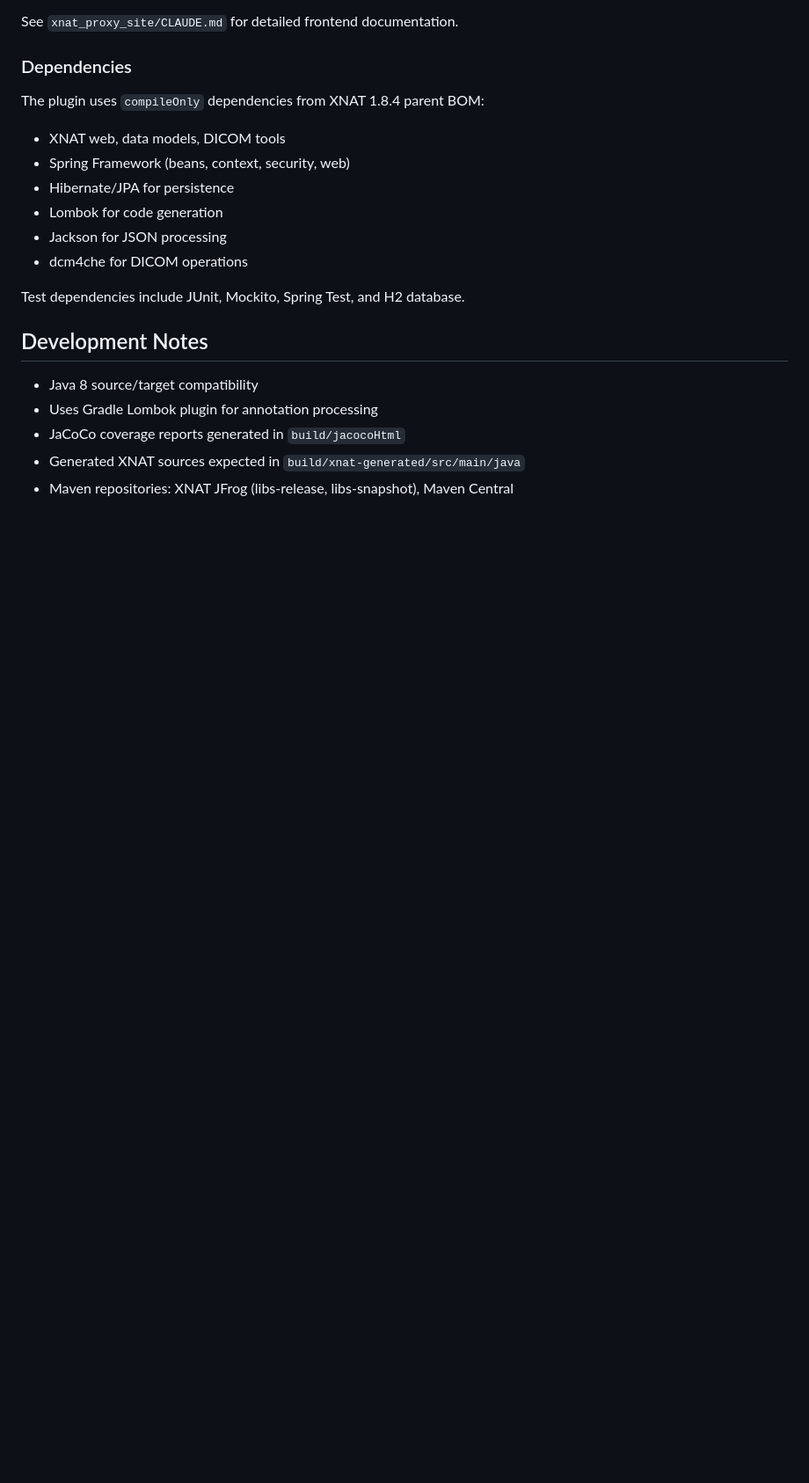
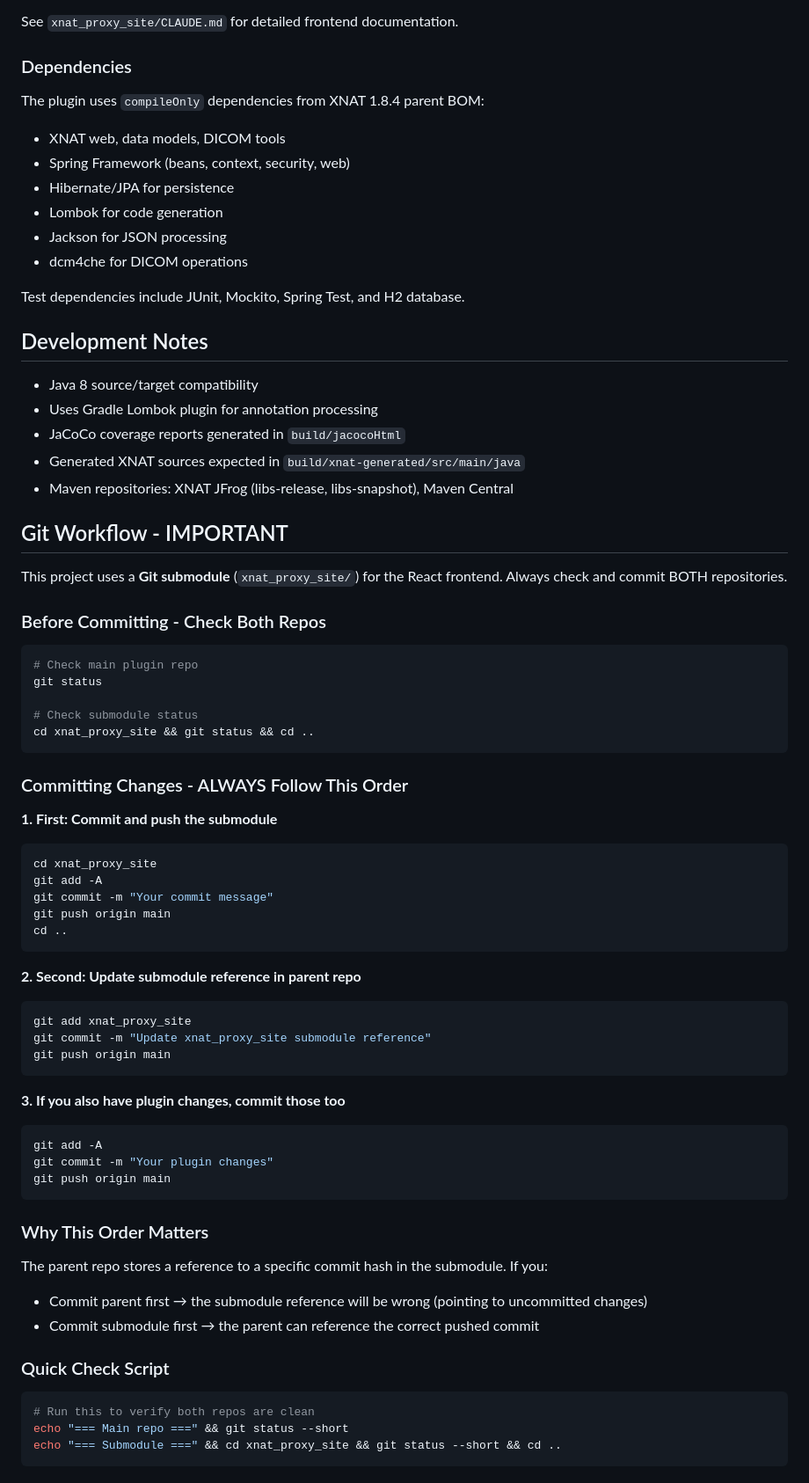
Before and after one commit to mrjamesdickson/xnat_proxy_site_plugin, a Markdown page: CLAUDE.md, the part around the change. Shown: that part at 88% size. GitHub-like rendering; blank space fills up the shorter version.

Commit message:
Document Git submodule workflow

````diff
--- a/CLAUDE.md
+++ b/CLAUDE.md
@@ -85,3 +85,56 @@ Test dependencies include JUnit, Mockito, Spring Test, and H2 database.
 - JaCoCo coverage reports generated in `build/jacocoHtml`
 - Generated XNAT sources expected in `build/xnat-generated/src/main/java`
 - Maven repositories: XNAT JFrog (libs-release, libs-snapshot), Maven Central
+
+## Git Workflow - IMPORTANT
+
+This project uses a **Git submodule** (`xnat_proxy_site/`) for the React frontend. Always check and commit BOTH repositories.
+
+### Before Committing - Check Both Repos
+
+```bash
+# Check main plugin repo
+git status
+
+# Check submodule status
+cd xnat_proxy_site && git status && cd ..
+```
+
+### Committing Changes - ALWAYS Follow This Order
+
+**1. First: Commit and push the submodule**
+```bash
+cd xnat_proxy_site
+git add -A
+git commit -m "Your commit message"
+git push origin main
+cd ..
+```
+
+**2. Second: Update submodule reference in parent repo**
+```bash
+git add xnat_proxy_site
+git commit -m "Update xnat_proxy_site submodule reference"
+git push origin main
+```
+
+**3. If you also have plugin changes, commit those too**
+```bash
+git add -A
+git commit -m "Your plugin changes"
+git push origin main
+```
+
+### Why This Order Matters
+
+The parent repo stores a reference to a specific commit hash in the submodule. If you:
+- Commit parent first → the submodule reference will be wrong (pointing to uncommitted changes)
+- Commit submodule first → the parent can reference the correct pushed commit
+
+### Quick Check Script
+
+```bash
+# Run this to verify both repos are clean
+echo "=== Main repo ===" && git status --short
+echo "=== Submodule ===" && cd xnat_proxy_site && git status --short && cd ..
+```
````
